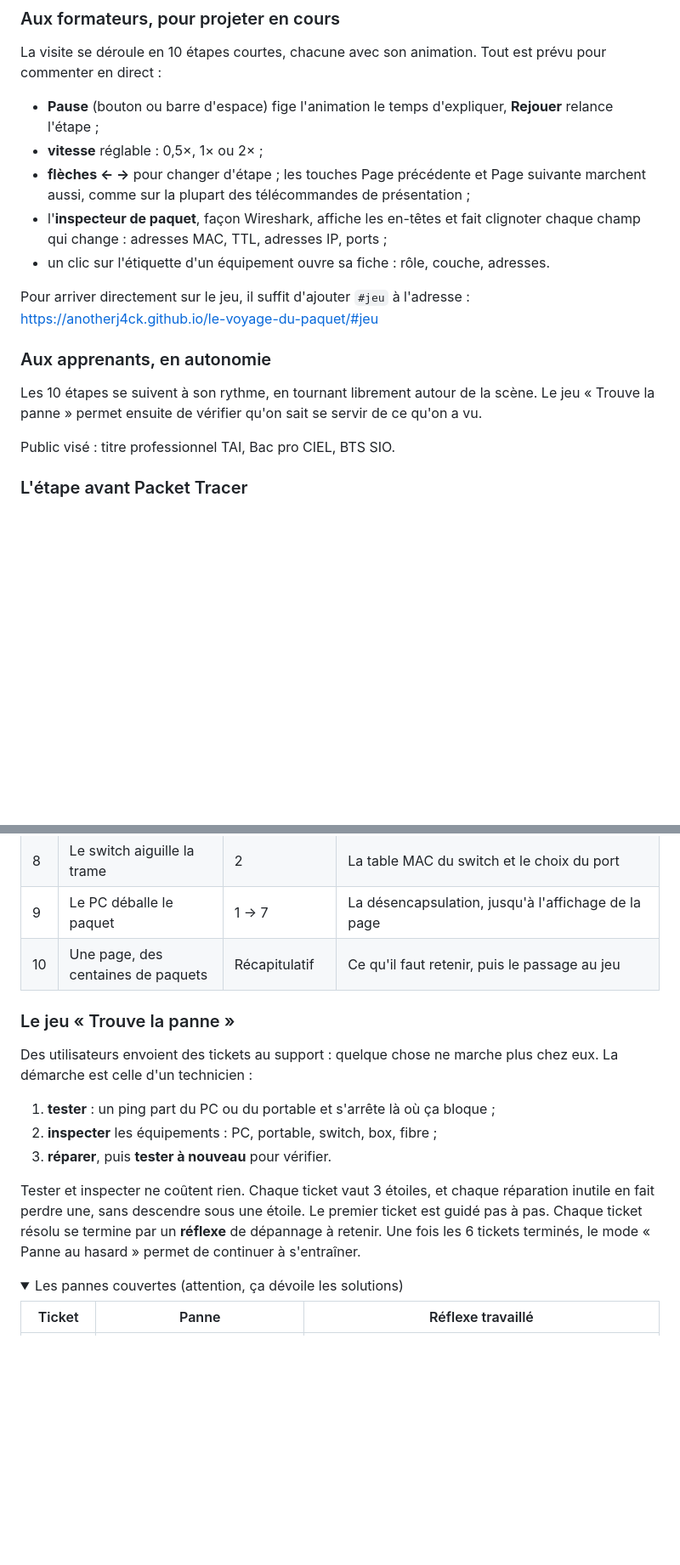
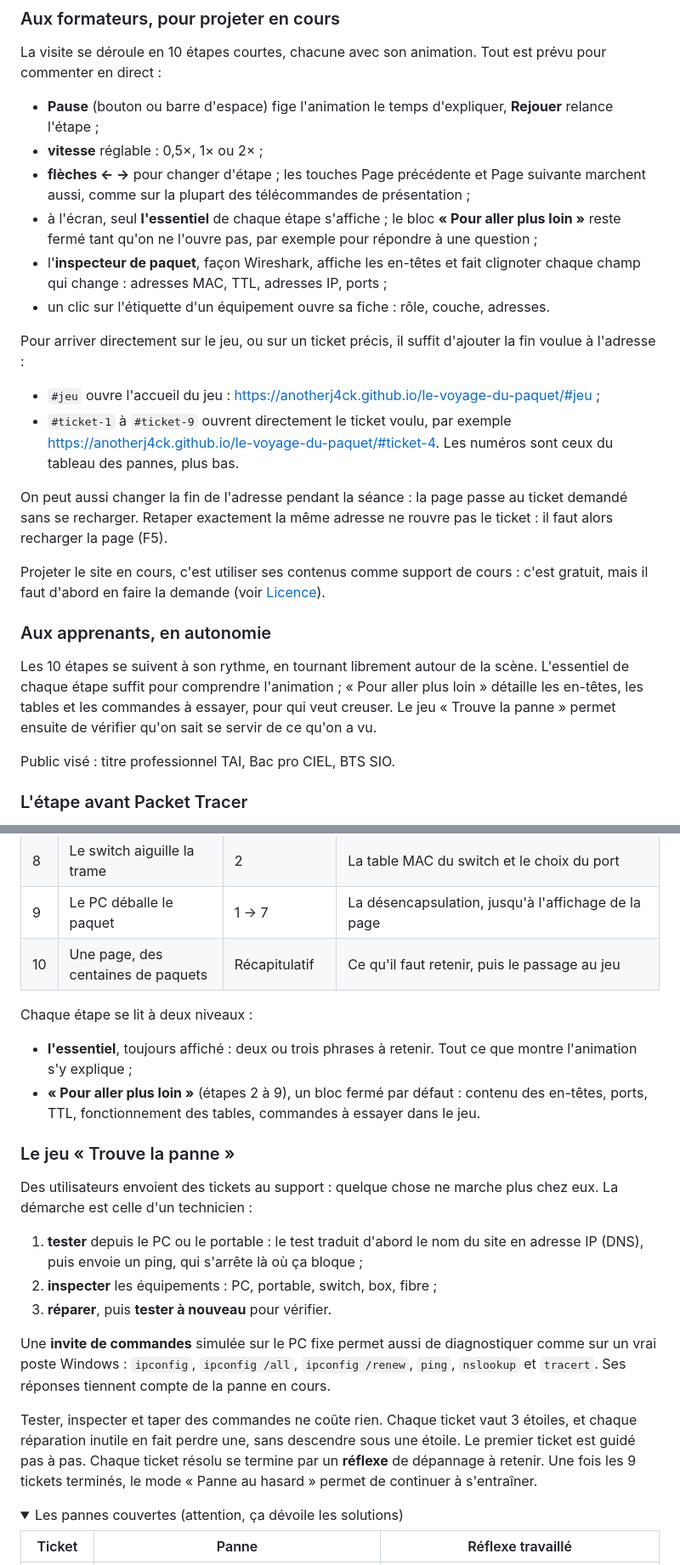
Before and after one commit to anotherj4ck/le-voyage-du-paquet, a Markdown page: README.md, 2 parts joined by grey strips. Shown at 85% size. GitHub-like rendering; folded sections open; blank space fills up the shorter version.

```diff
--- a/README.md
+++ b/README.md
@@ -22,15 +22,22 @@ La visite se déroule en 10 étapes courtes, chacune avec son animation. Tout es
 - **Pause** (bouton ou barre d'espace) fige l'animation le temps d'expliquer, **Rejouer** relance l'étape ;
 - **vitesse** réglable : 0,5×, 1× ou 2× ;
 - **flèches ← →** pour changer d'étape ; les touches Page précédente et Page suivante marchent aussi, comme sur la plupart des télécommandes de présentation ;
+- à l'écran, seul **l'essentiel** de chaque étape s'affiche ; le bloc **« Pour aller plus loin »** reste fermé tant qu'on ne l'ouvre pas, par exemple pour répondre à une question ;
 - l'**inspecteur de paquet**, façon Wireshark, affiche les en-têtes et fait clignoter chaque champ qui change : adresses MAC, TTL, adresses IP, ports ;
 - un clic sur l'étiquette d'un équipement ouvre sa fiche : rôle, couche, adresses.
 
-Pour arriver directement sur le jeu, il suffit d'ajouter `#jeu` à l'adresse :
-<https://anotherj4ck.github.io/le-voyage-du-paquet/#jeu>
+Pour arriver directement sur le jeu, ou sur un ticket précis, il suffit d'ajouter la fin voulue à l'adresse :
+
+- `#jeu` ouvre l'accueil du jeu : <https://anotherj4ck.github.io/le-voyage-du-paquet/#jeu> ;
+- `#ticket-1` à `#ticket-9` ouvrent directement le ticket voulu, par exemple <https://anotherj4ck.github.io/le-voyage-du-paquet/#ticket-4>. Les numéros sont ceux du tableau des pannes, plus bas.
+
+On peut aussi changer la fin de l'adresse pendant la séance : la page passe au ticket demandé sans se recharger. Retaper exactement la même adresse ne rouvre pas le ticket : il faut alors recharger la page (F5).
+
+Projeter le site en cours, c'est utiliser ses contenus comme support de cours : c'est gratuit, mais il faut d'abord en faire la demande (voir [Licence](#licence)).
 
 ### Aux apprenants, en autonomie
 
-Les 10 étapes se suivent à son rythme, en tournant librement autour de la scène. Le jeu « Trouve la panne » permet ensuite de vérifier qu'on sait se servir de ce qu'on a vu.
+Les 10 étapes se suivent à son rythme, en tournant librement autour de la scène. L'essentiel de chaque étape suffit pour comprendre l'animation ; « Pour aller plus loin » détaille les en-têtes, les tables et les commandes à essayer, pour qui veut creuser. Le jeu « Trouve la panne » permet ensuite de vérifier qu'on sait se servir de ce qu'on a vu.
 
 Public visé : titre professionnel TAI, Bac pro CIEL, BTS SIO.
 
@@ -64,15 +71,22 @@ On suit la réponse d'un serveur web, `exemple.fr`, jusqu'au navigateur du PC.
 | 9 | Le PC déballe le paquet | 1 → 7 | La désencapsulation, jusqu'à l'affichage de la page |
 | 10 | Une page, des centaines de paquets | Récapitulatif | Ce qu'il faut retenir, puis le passage au jeu |
 
+Chaque étape se lit à deux niveaux :
+
+- **l'essentiel**, toujours affiché : deux ou trois phrases à retenir. Tout ce que montre l'animation s'y explique ;
+- **« Pour aller plus loin »** (étapes 2 à 9), un bloc fermé par défaut : contenu des en-têtes, ports, TTL, fonctionnement des tables, commandes à essayer dans le jeu.
+
 ### Le jeu « Trouve la panne »
 
 Des utilisateurs envoient des tickets au support : quelque chose ne marche plus chez eux. La démarche est celle d'un technicien :
 
-1. **tester** : un ping part du PC ou du portable et s'arrête là où ça bloque ;
+1. **tester** depuis le PC ou le portable : le test traduit d'abord le nom du site en adresse IP (DNS), puis envoie un ping, qui s'arrête là où ça bloque ;
 2. **inspecter** les équipements : PC, portable, switch, box, fibre ;
 3. **réparer**, puis **tester à nouveau** pour vérifier.
 
-Tester et inspecter ne coûtent rien. Chaque ticket vaut 3 étoiles, et chaque réparation inutile en fait perdre une, sans descendre sous une étoile. Le premier ticket est guidé pas à pas. Chaque ticket résolu se termine par un **réflexe** de dépannage à retenir. Une fois les 6 tickets terminés, le mode « Panne au hasard » permet de continuer à s'entraîner.
+Une **invite de commandes** simulée sur le PC fixe permet aussi de diagnostiquer comme sur un vrai poste Windows : `ipconfig`, `ipconfig /all`, `ipconfig /renew`, `ping`, `nslookup` et `tracert`. Ses réponses tiennent compte de la panne en cours.
+
+Tester, inspecter et taper des commandes ne coûte rien. Chaque ticket vaut 3 étoiles, et chaque réparation inutile en fait perdre une, sans descendre sous une étoile. Le premier ticket est guidé pas à pas. Chaque ticket résolu se termine par un **réflexe** de dépannage à retenir. Une fois les 9 tickets terminés, le mode « Panne au hasard » permet de continuer à s'entraîner.
 
 <details>
 <summary>Les pannes couvertes (attention, ça dévoile les solutions)</summary>
```
Also changed, not shown: other parts of README.md (+49 -8 lines).
